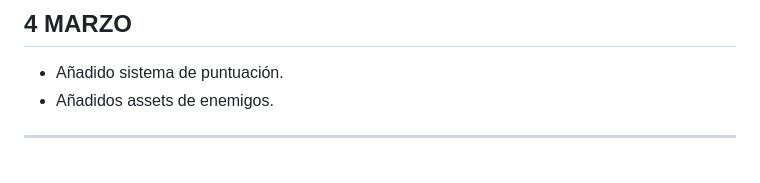
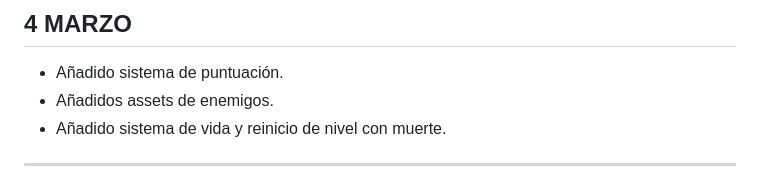
Before and after one commit to Smarcas/PlanetHighwaysUnity, a Markdown page: README.md, the part around the change. GitHub-like rendering.

Commit message:
añadido diario a readme

```diff
--- a/README.md
+++ b/README.md
@@ -169,6 +169,7 @@ En este tutorial se explica como crear un sistema de puntaje sencillo.
 
 - Añadido sistema de puntuación.
 - Añadidos assets de enemigos.
+- Añadido sistema de vida y reinicio de nivel con muerte.
 
 ---
 
```
